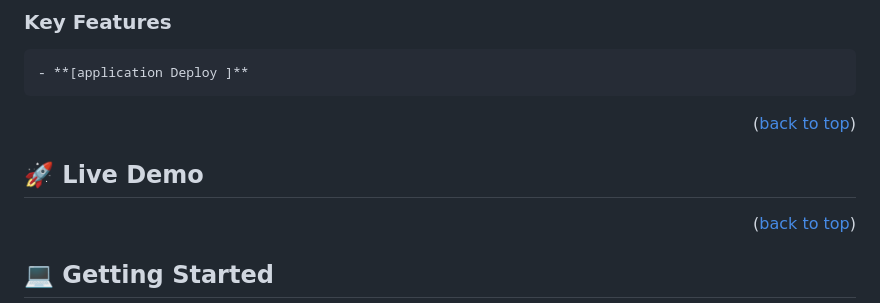
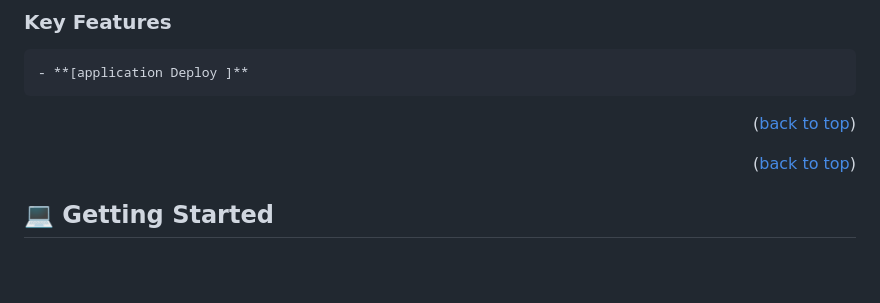
Before and after one commit to CesarHerr/To_do_List, a Markdown page: README.md, the part around the change. GitHub-like rendering; blank space fills up the shorter version.

```diff
--- a/README.md
+++ b/README.md
@@ -70,10 +70,6 @@
 <p align="right">(<a href="#readme-top">back to top</a>)</p>
 
 <!-- LIVE DEMO -->
-
-## 🚀 Live Demo <a name="live-demo"></a>
-
-
 
 
 <p align="right">(<a href="#readme-top">back to top</a>)</p>
```
